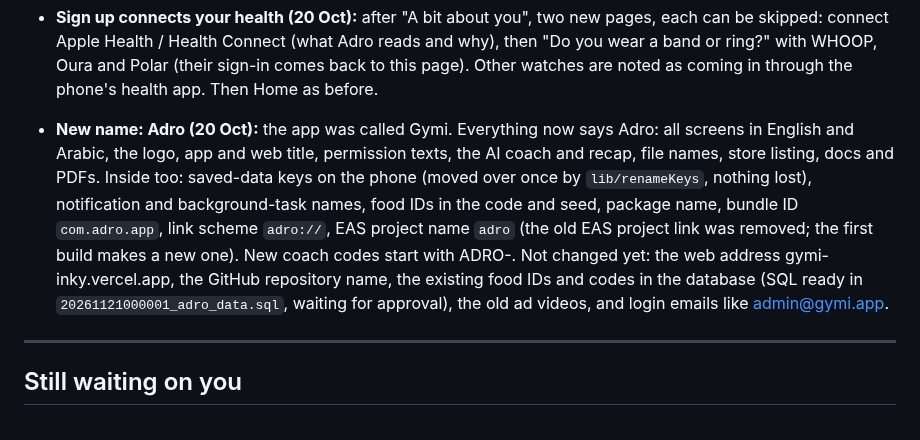
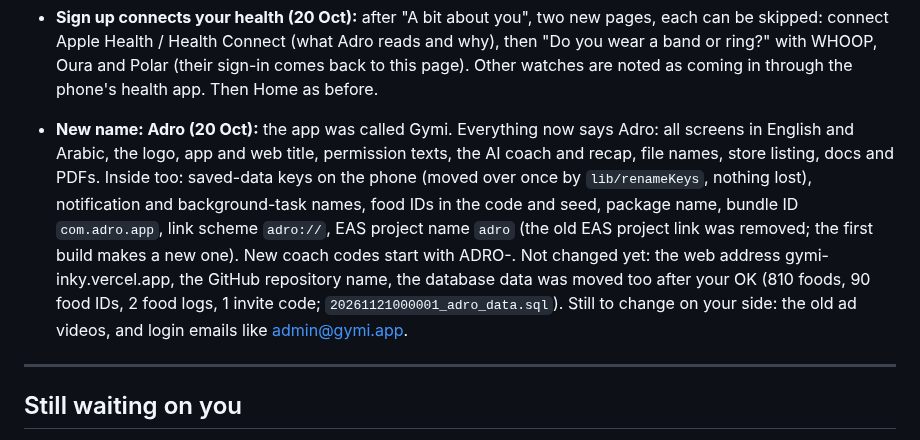
Before and after one commit to a720022002-cell/gymi, a Markdown page: ADRO-chat-log.md, the part around the change. Rendered like a GitHub page.

Commit message:
Apply the Adro data rename in the database
Foods (source and ids), food logs, coach notification setting and old GYMI-
codes now use adro. Applied with the owner's approval.

Co-Authored-By: Claude Opus 5.5 <noreply@anthropic.com>
Claude-Session: https://claude.ai/code/session_01JFp6iswHHaXm5YTZNqTb2P

```diff
--- a/ADRO-chat-log.md
+++ b/ADRO-chat-log.md
@@ -139,7 +139,7 @@ Passwords and keys are left out on purpose.
 - **Watch round 3 (20 Oct):** fixed steps and active calories counting twice with phone + watch (the health app's own hourly totals; last month re-read once). Background sync (expo-background-task) with one morning note on readiness (needs the check-in reminder on, respects quiet hours). Polar linked directly (AccessLink: activity, sleep, Nightly Recharge HRV, exercises with heart rate, skin temperature). Fitbit not linked directly: its Web API shuts down on 30 Oct 2026 and the new Google Health API needs a Google review past 100 users; Android Fitbit users come in through Health Connect. Watch workouts get average/max heart rate and a zone; cardio counts in recovery's training load (heart-rate load). Personal step goal (usual + 10%, 5,000 to 12,000), the same on Home and Cardio. Bedtime reminder can use your usual bedtime from the watch. When the watch says you haven't recovered and tomorrow is a rest day, Train offers to move today's workout there (asks only). The illness warning now needs a body sign (temperature, breathing or oxygen).
 - **Small watch improvements (20 Oct):** WHOOP, Oura and Polar now sync on the server every 3 hours even when the app is closed (pg_cron with a secret header). Separate switches for the morning readiness note and the illness warning (Connections → From your watch). With two or more sources you pick the main device for sleep and heart readings (Automatic, the phone app, or a band/ring); Automatic always keeps the same order so nights don't flip between devices. Readings have a 3-month view (one bar or point per week), and 90 days of device data are loaded.
 - **Sign up connects your health (20 Oct):** after "A bit about you", two new pages, each can be skipped: connect Apple Health / Health Connect (what Adro reads and why), then "Do you wear a band or ring?" with WHOOP, Oura and Polar (their sign-in comes back to this page). Other watches are noted as coming in through the phone's health app. Then Home as before.
-- **New name: Adro (20 Oct):** the app was called Gymi. Everything now says Adro: all screens in English and Arabic, the logo, app and web title, permission texts, the AI coach and recap, file names, store listing, docs and PDFs. Inside too: saved-data keys on the phone (moved over once by `lib/renameKeys`, nothing lost), notification and background-task names, food IDs in the code and seed, package name, bundle ID `com.adro.app`, link scheme `adro://`, EAS project name `adro` (the old EAS project link was removed; the first build makes a new one). New coach codes start with ADRO-. Not changed yet: the web address gymi-inky.vercel.app, the GitHub repository name, the existing food IDs and codes in the database (SQL ready in `20261121000001_adro_data.sql`, waiting for approval), the old ad videos, and login emails like admin@gymi.app.
+- **New name: Adro (20 Oct):** the app was called Gymi. Everything now says Adro: all screens in English and Arabic, the logo, app and web title, permission texts, the AI coach and recap, file names, store listing, docs and PDFs. Inside too: saved-data keys on the phone (moved over once by `lib/renameKeys`, nothing lost), notification and background-task names, food IDs in the code and seed, package name, bundle ID `com.adro.app`, link scheme `adro://`, EAS project name `adro` (the old EAS project link was removed; the first build makes a new one). New coach codes start with ADRO-. Not changed yet: the web address gymi-inky.vercel.app, the GitHub repository name, the database data was moved too after your OK (810 foods, 90 food IDs, 2 food logs, 1 invite code; `20261121000001_adro_data.sql`). Still to change on your side: the old ad videos, and login emails like admin@gymi.app.
 ---
 
 ## Still waiting on you
```
